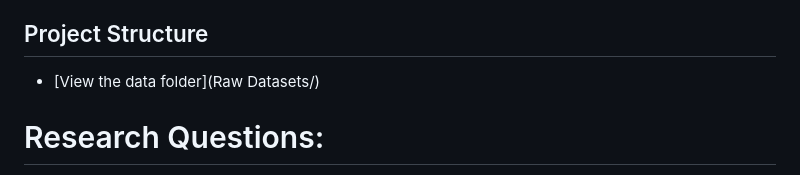
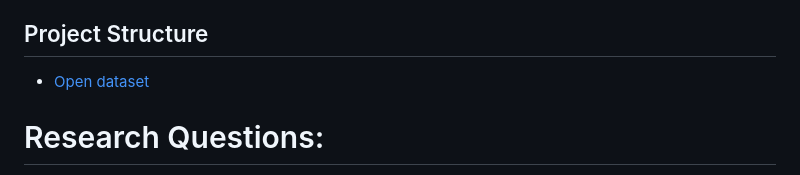
Before and after one commit to gcasti34/DATA-205-Spring-2026, a Markdown page: README.md, the part around the change. Rendered like a GitHub page.

Commit message:
Revise README with project overview and dataset link
Updated project description and added dataset link.

```diff
--- a/README.md
+++ b/README.md
@@ -3,7 +3,7 @@
 My capstone project plan will focus on animal welfare, primarily in Montgomery County. The two datasets are from Data Montgomery and are named OAS - Animal Impound and OAS – Animal Shelter Pathway. The two datasets contain information on animals impounded by the county shelter. The shelter is an open admission shelter that takes in lost, abandoned, and surrendered pets as well as injured/ill wildlife. The “Animal Shelter Pathway” dataset is rich with animal characteristics like: Animal type, Breed, Sex, and Age. While other dataset contains more information on intake type, outcome, time of entry/exit, and shelter location, including longitude/latitude data. The primary objective is to analyze variables within a one-year time window to provide the most current trends and findings. The only quality issue is with the OAS Animal Intake dataset, which confirms that animals enter the adoption process but lacks a variable to confirm if the animal has a place to call home. This raises the possibility of contacting the shelter that records all this data to obtain confirmation on the animals, whether they have been adopted or are still in search of a possible owner. Fortunately, the two animal datasets join easily due to their common variable of Animal ID, and little data is lost in the join. The huge concern for the project is to get the time variables prepped in MDYhms to create a new variable of total time spent by the animal in the shelter.
 ## Project Structure
 
-- [View the data folder](Raw Datasets/)
+- [Open dataset](data/Impound.csv)
 
 
 # Research Questions:
```
